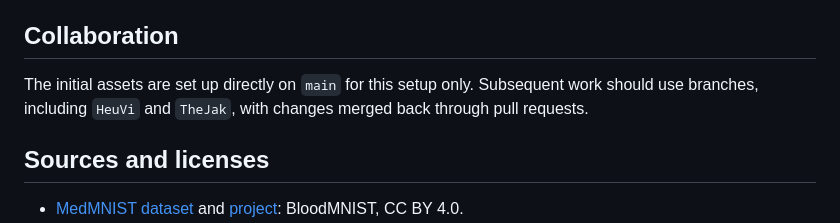
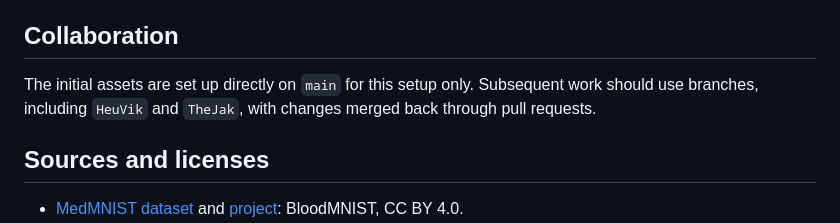
Before and after one commit to jseibezeder/AI_and_Visualization_Project, a Markdown page: README.md, the part around the change. Rendered like a GitHub page.

Commit message:
Update branch name in README

```diff
--- a/README.md
+++ b/README.md
@@ -83,7 +83,7 @@ be treated as reproduced on this checkout.
 ## Collaboration
 
 The initial assets are set up directly on `main` for this setup only. Subsequent
-work should use branches, including `HeuVi` and `TheJak`, with changes merged
+work should use branches, including `HeuVik` and `TheJak`, with changes merged
 back through pull requests.
 
 ## Sources and licenses
```
